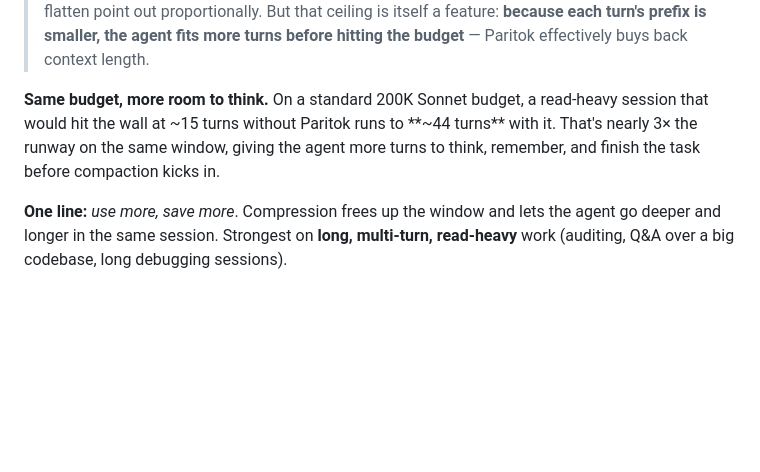
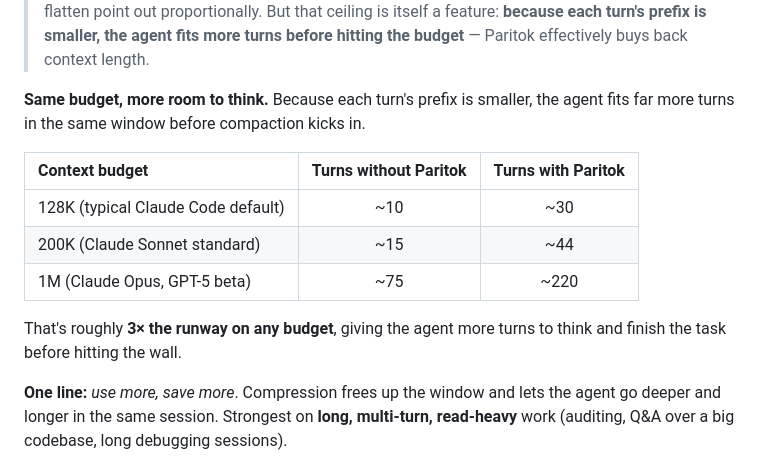
Before and after one commit to Paritok-official/paritok-4b-v1, a Markdown page: README.md, the part around the change. Rendered like a GitHub page; blank space fills up the shorter version.

Commit message:
readme: replace context extension paragraph with 3-row table (128K/200K/1M)

```diff
--- a/README.md
+++ b/README.md
@@ -142,7 +142,15 @@ Plugging these formulas into a range of N (baseline ~96,500 tokens/turn), **capp
 
 > **Honest cap:** the quadratic doesn't run forever — whatever session context budget you configure bounds it. In practice a ~200K budget (typical for Sonnet-tier deployments) makes the curve flatten around turn ~12–20 as the window fills; larger-context models like Opus 1M push the flatten point out proportionally. But that ceiling is itself a feature: **because each turn's prefix is smaller, the agent fits more turns before hitting the budget** — Paritok effectively buys back context length.
 
-**Same budget, more room to think.** On a standard 200K Sonnet budget, a read-heavy session that would hit the wall at ~15 turns without Paritok runs to **~44 turns** with it. That's nearly 3× the runway on the same window, giving the agent more turns to think, remember, and finish the task before compaction kicks in.
+**Same budget, more room to think.** Because each turn's prefix is smaller, the agent fits far more turns in the same window before compaction kicks in.
+
+| Context budget                        | Turns without Paritok | Turns with Paritok |
+| :------------------------------------ | :-------------------: | :----------------: |
+| 128K (typical Claude Code default)    | ~10                   | ~30                |
+| 200K (Claude Sonnet standard)         | ~15                   | ~44                |
+| 1M (Claude Opus, GPT-5 beta)          | ~75                   | ~220               |
+
+That's roughly **3× the runway on any budget**, giving the agent more turns to think and finish the task before hitting the wall.
 
 **One line:** *use more, save more*. Compression frees up the window and lets the agent go deeper and longer in the same session. Strongest on **long, multi-turn, read-heavy** work (auditing, Q&A over a big codebase, long debugging sessions).
 
```
